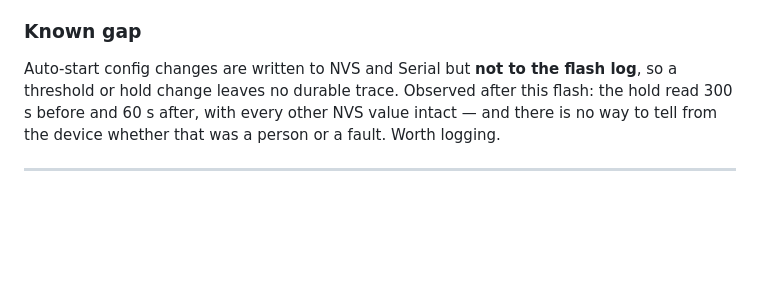
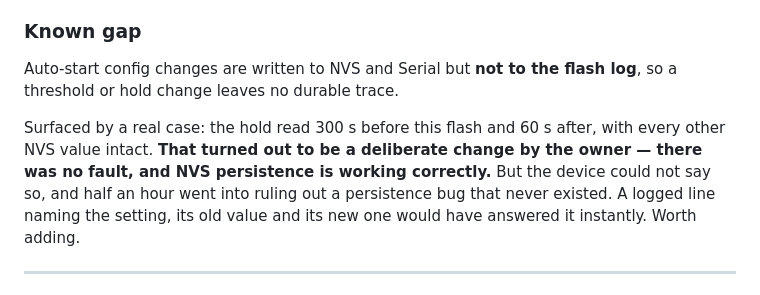
Before and after one commit to SixOfFive/2009_kia_spectra, a Markdown page: CHANGELOG.md, the part around the change. Drawn GitHub-style; blank space fills up the shorter version.

Commit message:
docs: the 4.35 hold change was deliberate, not an NVS fault
The 4.35 entry recorded the hold reading 300 s before the flash and 60 s
after as an open question. Confirmed by the owner as a deliberate change:
NVS persistence is working correctly and there is no bug to chase.

The gap it exposed still stands -- auto-start config changes reach NVS
and Serial but not the flash log, so the device could not answer a
question about its own configuration and time went into ruling out a
fault that never existed.

Co-Authored-By: Claude Opus 5 <noreply@anthropic.com>

```diff
--- a/CHANGELOG.md
+++ b/CHANGELOG.md
@@ -129,10 +129,14 @@ readable.
 
 ### Known gap
 Auto-start config changes are written to NVS and Serial but **not to the flash
-log**, so a threshold or hold change leaves no durable trace. Observed after this
-flash: the hold read 300 s before and 60 s after, with every other NVS value
-intact — and there is no way to tell from the device whether that was a person or
-a fault. Worth logging.
+log**, so a threshold or hold change leaves no durable trace.
+
+Surfaced by a real case: the hold read 300 s before this flash and 60 s after,
+with every other NVS value intact. **That turned out to be a deliberate change by
+the owner — there was no fault, and NVS persistence is working correctly.** But
+the device could not say so, and half an hour went into ruling out a persistence
+bug that never existed. A logged line naming the setting, its old value and its
+new one would have answered it instantly. Worth adding.
 
 ---
 
```
